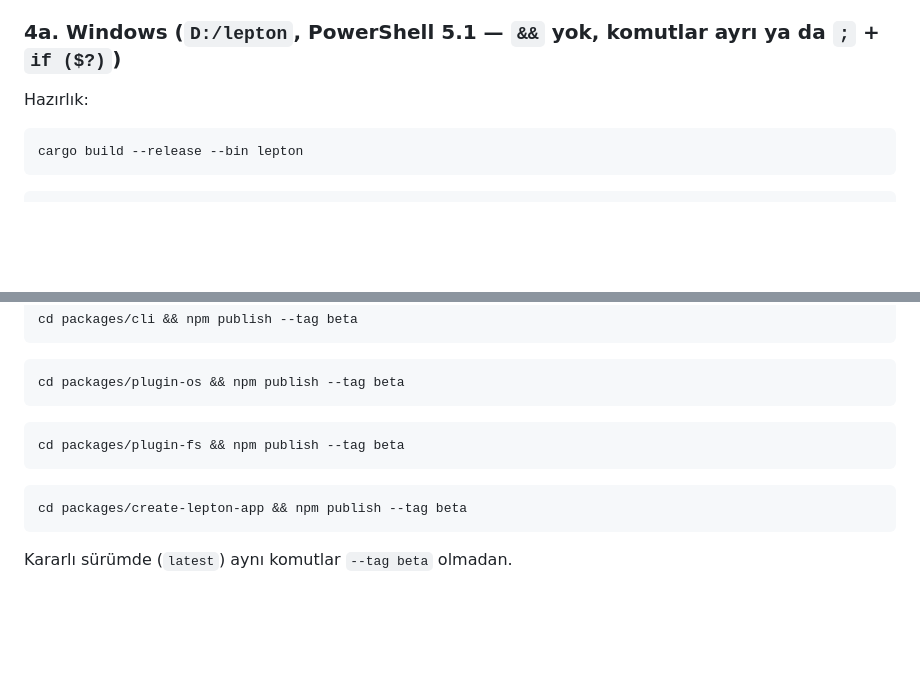
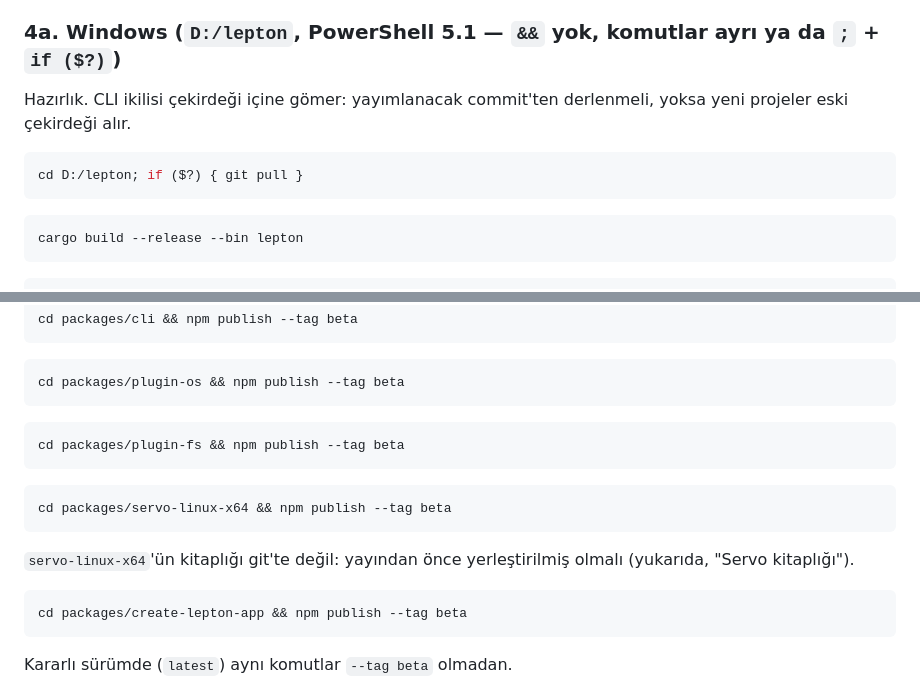
Before and after one commit to lepton-desk/lepton, a Markdown page: docs/yayin.md, 2 parts joined by grey strips. GitHub-like rendering; blank space fills up the shorter version.

Commit message:
yayin.md: git pull before the Windows build; publish servo-linux-x64 on Linux
Co-Authored-By: Claude Opus 5.5 <noreply@anthropic.com>

````diff
--- a/docs/yayin.md
+++ b/docs/yayin.md
@@ -60,7 +60,11 @@ diye Linux'tan yayımlanırlar (Windows yarısı Windows'ta `pnpm test` ile).
 
 ### 4a. Windows (`D:/lepton`, PowerShell 5.1 — `&&` yok, komutlar ayrı ya da `;` + `if ($?)`)
 
-Hazırlık:
+Hazırlık. CLI ikilisi çekirdeği içine gömer: yayımlanacak commit'ten derlenmeli, yoksa yeni projeler eski çekirdeği alır.
+
+```powershell
+cd D:/lepton; if ($?) { git pull }
+```
 
 ```powershell
 cargo build --release --bin lepton
@@ -123,6 +127,12 @@ cd packages/plugin-fs && npm publish --tag beta
 ```
 
 ```bash
+cd packages/servo-linux-x64 && npm publish --tag beta
+```
+
+`servo-linux-x64`'ün kitaplığı git'te değil: yayından önce yerleştirilmiş olmalı (yukarıda, "Servo kitaplığı").
+
+```bash
 cd packages/create-lepton-app && npm publish --tag beta
 ```
 
````
